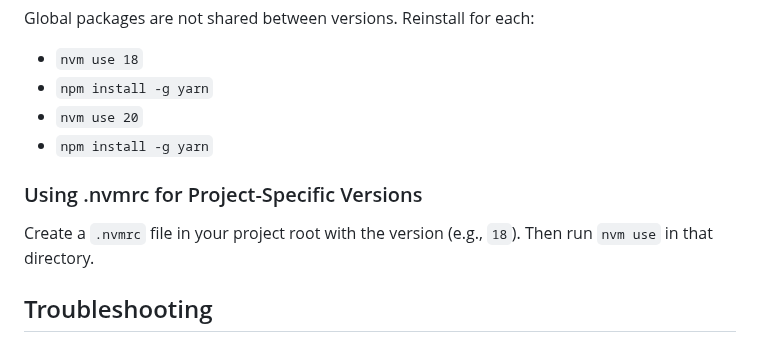
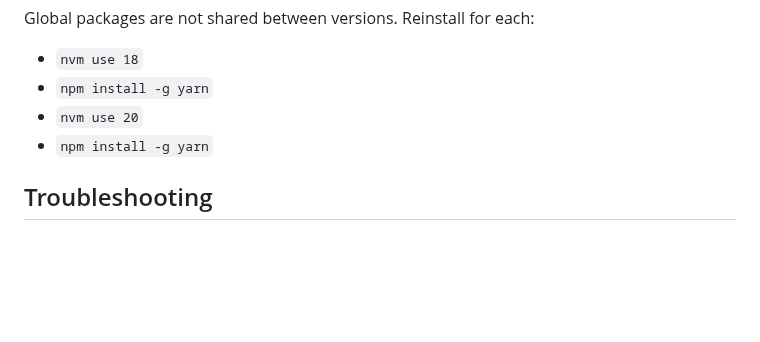
Before and after one commit to coreybutler/nvm-windows, a Markdown page: USAGE.md, the part around the change. Drawn GitHub-style; blank space fills up the shorter version.

Commit message:
Remove outdated instructions for using .nvmrc in USAGE.md

```diff
--- a/USAGE.md
+++ b/USAGE.md
@@ -124,9 +124,6 @@ Global packages are not shared between versions. Reinstall for each:
 - `nvm use 20`
 - `npm install -g yarn`
 
-### Using .nvmrc for Project-Specific Versions
-Create a `.nvmrc` file in your project root with the version (e.g., `18`). Then run `nvm use` in that directory.
-
 ## Troubleshooting
 - **Permission Issues:** Run as Administrator.
 - **PATH Conflicts:** Run `nvm debug` and uninstall conflicting Node.js installations.
```
